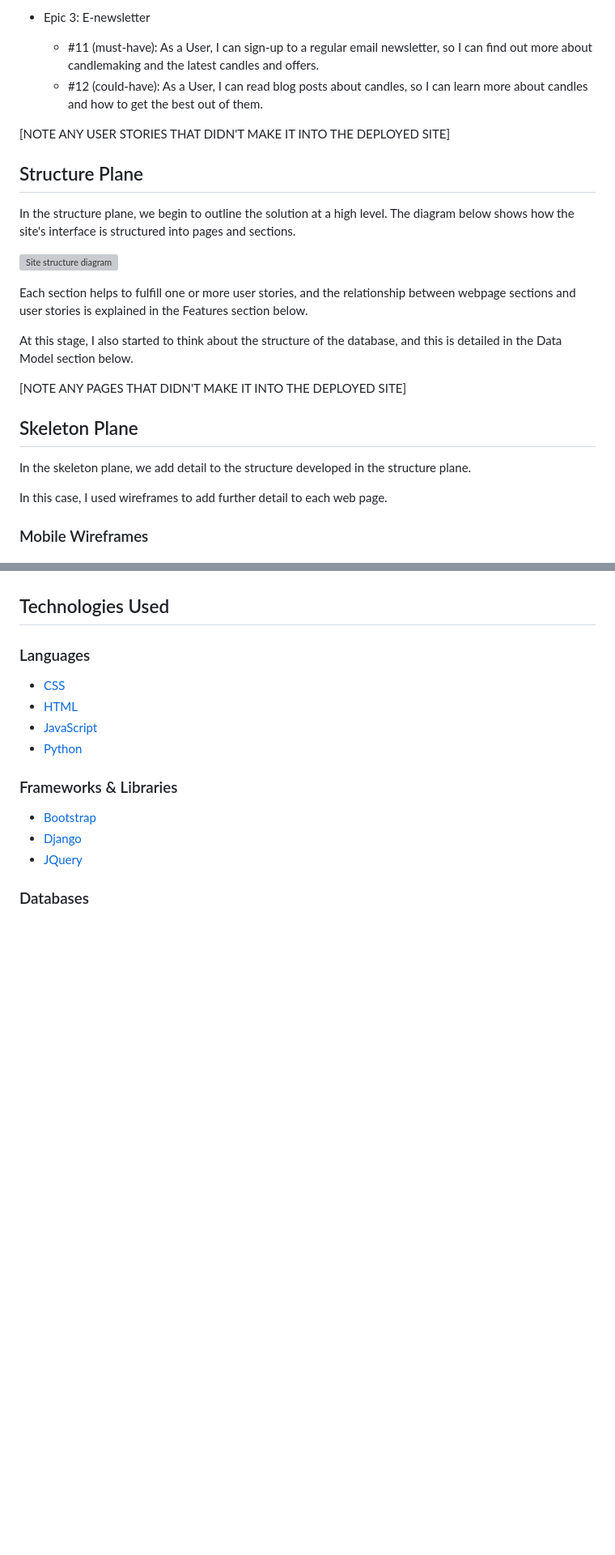
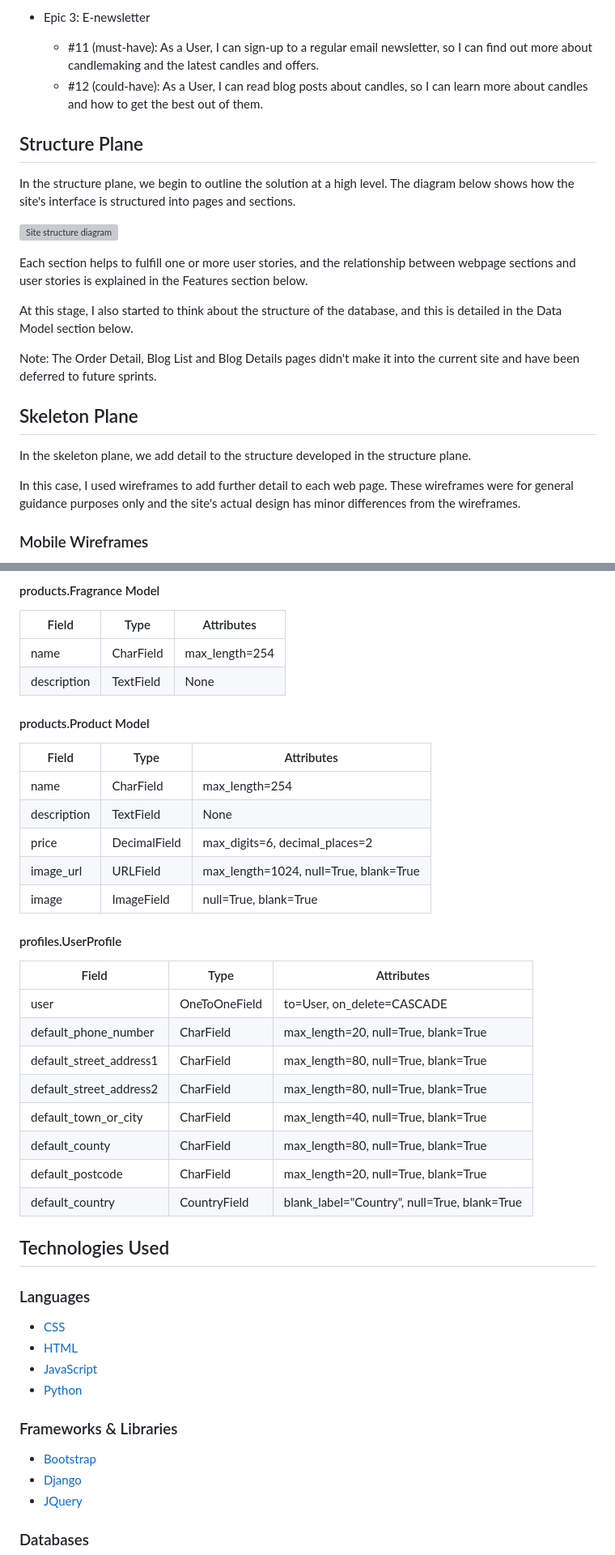
Before and after one commit to John-Kingham/scentifique, a Markdown page: README.md, 2 parts joined by grey strips. Shown at 81% size. Drawn GitHub-style; blank space fills up the shorter version; grey boxes are pictures that could not be loaded.

```diff
--- a/README.md
+++ b/README.md
@@ -92,8 +100,6 @@ Also, the user story numbers are taken from the related [GitHub Project](https:/
   - #11 (must-have): As a User, I can sign-up to a regular email newsletter, so I can find out more about candlemaking and the latest candles and offers.
   - #12 (could-have): As a User, I can read blog posts about candles, so I can learn more about candles and how to get the best out of them.
 
-[NOTE ANY USER STORIES THAT DIDN'T MAKE IT INTO THE DEPLOYED SITE]
-
 ## Structure Plane
 
 In the structure plane, we begin to outline the solution at a high level. The diagram below shows how the site's interface is structured into pages and sections.
@@ -104,13 +110,13 @@ Each section helps to fulfill one or more user stories, and the relationship bet
 
 At this stage, I also started to think about the structure of the database, and this is detailed in the Data Model section below.
 
-[NOTE ANY PAGES THAT DIDN'T MAKE IT INTO THE DEPLOYED SITE]
+Note: The Order Detail, Blog List and Blog Details pages didn't make it into the current site and have been deferred to future sprints.
 
 ## Skeleton Plane
 
 In the skeleton plane, we add detail to the structure developed in the structure plane.
 
-In this case, I used wireframes to add further detail to each web page.
+In this case, I used wireframes to add further detail to each web page. These wireframes were for general guidance purposes only and the site's actual design has minor differences from the wireframes.
 
 ### Mobile Wireframes
 
@@ -186,3 +239,32 @@ and fields were to be decided during the iterative development phase.
+#### products.Fragrance Model
+
+|Field|Type|Attributes|
+|---|---|---|
+| name | CharField | max_length=254 |
+| description | TextField | None |
+
+#### products.Product Model
+
+|Field|Type|Attributes|
+|---|---|---|
+| name | CharField | max_length=254 |
+| description | TextField | None |
+| price | DecimalField | max_digits=6, decimal_places=2 |
+| image_url | URLField | max_length=1024, null=True, blank=True |
+| image | ImageField | null=True, blank=True |
+
+#### profiles.UserProfile
+
+|Field|Type|Attributes|
+|---|---|---|
+| user | OneToOneField | to=User, on_delete=CASCADE |
+| default_phone_number | CharField | max_length=20, null=True, blank=True |
+| default_street_address1 | CharField | max_length=80, null=True, blank=True |
+| default_street_address2 | CharField | max_length=80, null=True, blank=True |
+| default_town_or_city | CharField | max_length=40, null=True, blank=True |
+| default_county | CharField | max_length=80, null=True, blank=True |
+| default_postcode | CharField | max_length=20, null=True, blank=True |
+| default_country | CountryField | blank_label="Country", null=True, blank=True |
 
 ## Technologies Used
 
```
Also changed, not shown: other parts of README.md (+79 -24 lines), docs/images/colour-palette.png, docs/images/responsive-homepage.png (added), 1 other file.
